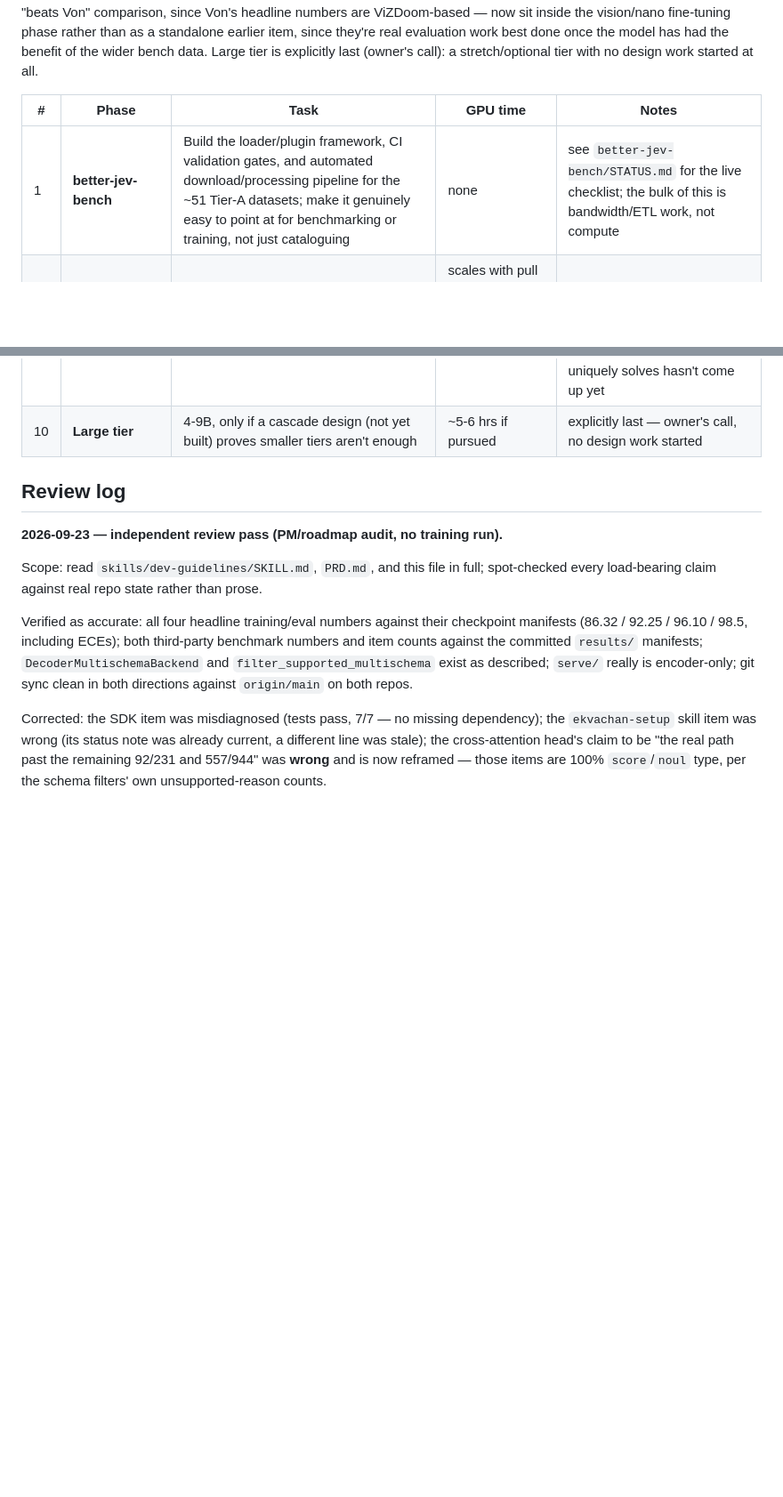
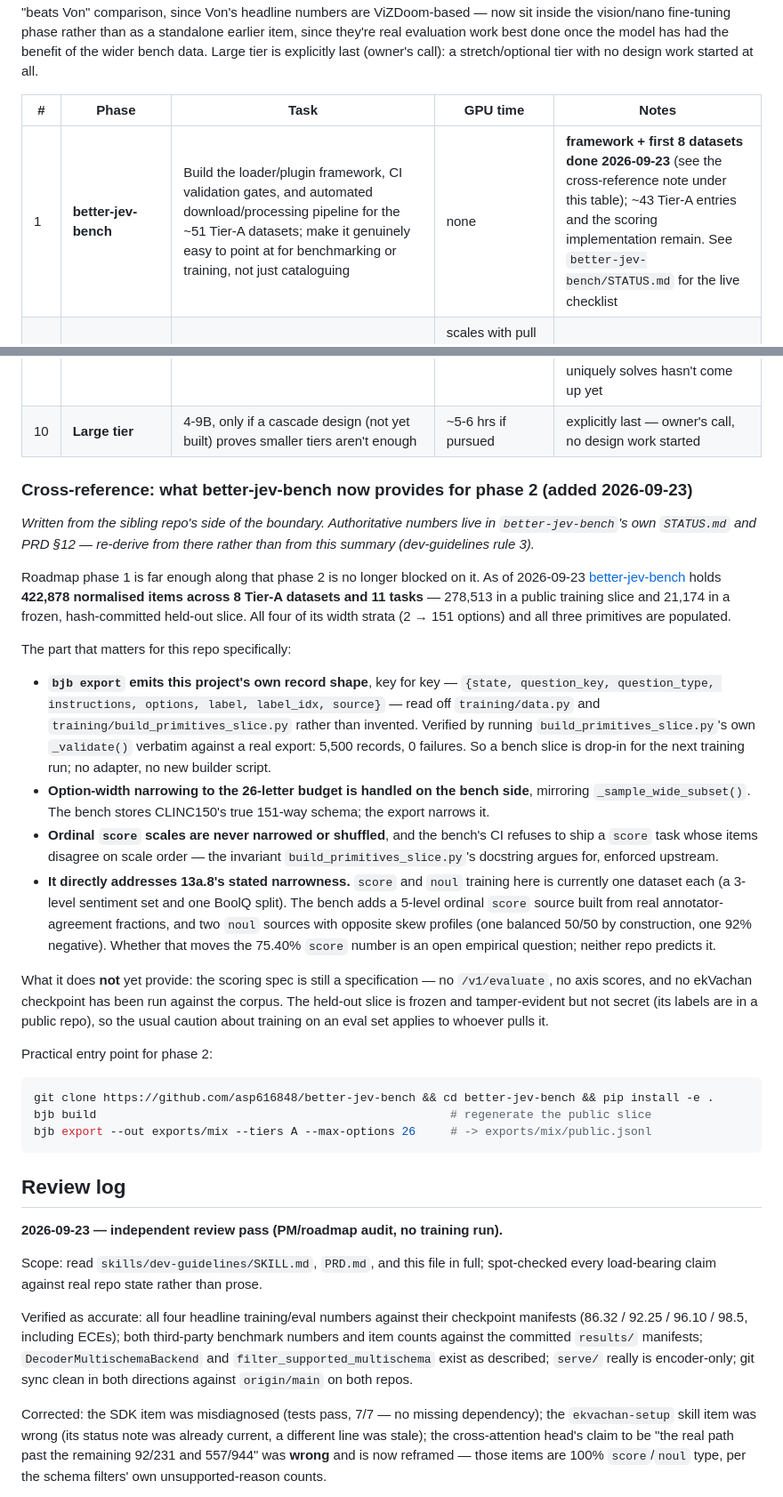
Before and after one commit to asp616848/better-jev-for-all, a Markdown page: STATUS.md, 2 parts joined by grey strips. Shown at 89% size. Rendered like a GitHub page; blank space fills up the shorter version.

Commit message:
Cross-reference the better-jev-bench corpus that now exists for phase 2
Targeted edit only: one roadmap row, one clearly-marked note after that table
in STATUS.md, and two sentences in PRD.md that described the bench pull as
not-yet-done. Nothing else in either document is touched.

As of 2026-09-23 better-jev-bench holds 422,878 normalised items across 8
Tier-A datasets and 11 tasks, with a frozen hash-committed held-out slice.
Its bjb export emits this repo exact eight-key training record, verified by
running build_primitives_slice.py own _validate() verbatim against a real
export (5,500 records, 0 failures). That directly addresses 13a.8 stated
narrowness: score and noul training here is one dataset each today, and the
bench adds a 5-level ordinal score source plus two noul sources with opposite
skew profiles. Whether that moves the 75.40% score number is left as an open
empirical question rather than predicted.

````diff
--- a/STATUS.md
+++ b/STATUS.md
@@ -54,7 +54,7 @@ Anchor: this server's real Qwen3.5-4B LoRA runs took 65–75 min for 24k example
 
 | # | Phase | Task | GPU time | Notes |
 |---|---|---|---|---|
-| 1 | **better-jev-bench** | Build the loader/plugin framework, CI validation gates, and automated download/processing pipeline for the ~51 Tier-A datasets; make it genuinely easy to point at for benchmarking or training, not just cataloguing | none | see `better-jev-bench/STATUS.md` for the live checklist; the bulk of this is bandwidth/ETL work, not compute |
+| 1 | **better-jev-bench** | Build the loader/plugin framework, CI validation gates, and automated download/processing pipeline for the ~51 Tier-A datasets; make it genuinely easy to point at for benchmarking or training, not just cataloguing | none | **framework + first 8 datasets done 2026-09-23** (see the cross-reference note under this table); ~43 Tier-A entries and the scoring implementation remain. See `better-jev-bench/STATUS.md` for the live checklist |
 | 2 | **Fine-tune: base** | Retrain the primary decoder on the wider bench corpus (more/wider `choice`/`noul`/`score` sources) | scales with pull size; rough estimate 2–6 hrs for a 50–200k example pull | blocked on #1 |
 | 3 | **Fine-tune: vision** | Add multimodal training data (text+image); likely the same 4B backbone (Qwen3.5 is natively multimodal), not a separate model — see owner's question about merging base/vision | ~1–2 hrs | blocked on a vision data pipeline (non-GPU work first) |
 | 4 | **Fine-tune: nano** | Smaller model, same bench-derived data mix | ~30–60 min | blocked on #1-3 landing first (data mix reuses their work) |
@@ -64,6 +64,51 @@ Anchor: this server's real Qwen3.5-4B LoRA runs took 65–75 min for 24k example
 | 8 | **Rust/ONNX port** | Real "faster than Jev" latency work | ~10–20 min GPU for validation; the port itself is non-GPU engineering | can trail the public release — current Python server (87-109ms) already proves the wire contract honestly with a stated target |
 | 9 | **Cross-attention head** (5.1a) | Accuracy experiment + >26-option insurance | ~1–2 hrs if pursued | low priority — current mechanism already gets 83-89% on real benchmarks; the widest real option count seen in any real benchmark data is 6, so the >26-option case it uniquely solves hasn't come up yet |
 | 10 | **Large tier** | 4-9B, only if a cascade design (not yet built) proves smaller tiers aren't enough | ~5-6 hrs if pursued | explicitly last — owner's call, no design work started |
+
+### Cross-reference: what better-jev-bench now provides for phase 2 (added 2026-09-23)
+
+*Written from the sibling repo's side of the boundary. Authoritative numbers live in
+`better-jev-bench`'s own `STATUS.md` and PRD §12 — re-derive from there rather than from this
+summary (dev-guidelines rule 3).*
+
+Roadmap phase 1 is far enough along that phase 2 is no longer blocked on it. As of 2026-09-23
+[better-jev-bench](https://github.com/asp616848/better-jev-bench) holds **422,878 normalised
+items across 8 Tier-A datasets and 11 tasks** — 278,513 in a public training slice and 21,174 in
+a frozen, hash-committed held-out slice. All four of its width strata (2 → 151 options) and all
+three primitives are populated.
+
+The part that matters for this repo specifically:
+
+- **`bjb export` emits this project's own record shape**, key for key —
+  `{state, question_key, question_type, instructions, options, label, label_idx, source}` — read
+  off `training/data.py` and `training/build_primitives_slice.py` rather than invented. Verified
+  by running `build_primitives_slice.py`'s own `_validate()` verbatim against a real export:
+  5,500 records, 0 failures. So a bench slice is drop-in for the next training run; no adapter,
+  no new builder script.
+- **Option-width narrowing to the 26-letter budget is handled on the bench side**, mirroring
+  `_sample_wide_subset()`. The bench stores CLINC150's true 151-way schema; the export narrows it.
+- **Ordinal `score` scales are never narrowed or shuffled**, and the bench's CI refuses to ship a
+  `score` task whose items disagree on scale order — the invariant
+  `build_primitives_slice.py`'s docstring argues for, enforced upstream.
+- **It directly addresses 13a.8's stated narrowness.** `score` and `noul` training here is
+  currently one dataset each (a 3-level sentiment set and one BoolQ split). The bench adds a
+  5-level ordinal `score` source built from real annotator-agreement fractions, and two `noul`
+  sources with opposite skew profiles (one balanced 50/50 by construction, one 92% negative).
+  Whether that moves the 75.40% `score` number is an open empirical question; neither repo
+  predicts it.
+
+What it does **not** yet provide: the scoring spec is still a specification — no `/v1/evaluate`,
+no axis scores, and no ekVachan checkpoint has been run against the corpus. The held-out slice is
+frozen and tamper-evident but not secret (its labels are in a public repo), so the usual caution
+about training on an eval set applies to whoever pulls it.
+
+Practical entry point for phase 2:
+
+```bash
+git clone https://github.com/asp616848/better-jev-bench && cd better-jev-bench && pip install -e .
+bjb build                                                   # regenerate the public slice
+bjb export --out exports/mix --tiers A --max-options 26     # -> exports/mix/public.jsonl
+```
 
 ## Review log
 
````
Also changed, not shown: PRD.md (+2 -2 lines).
